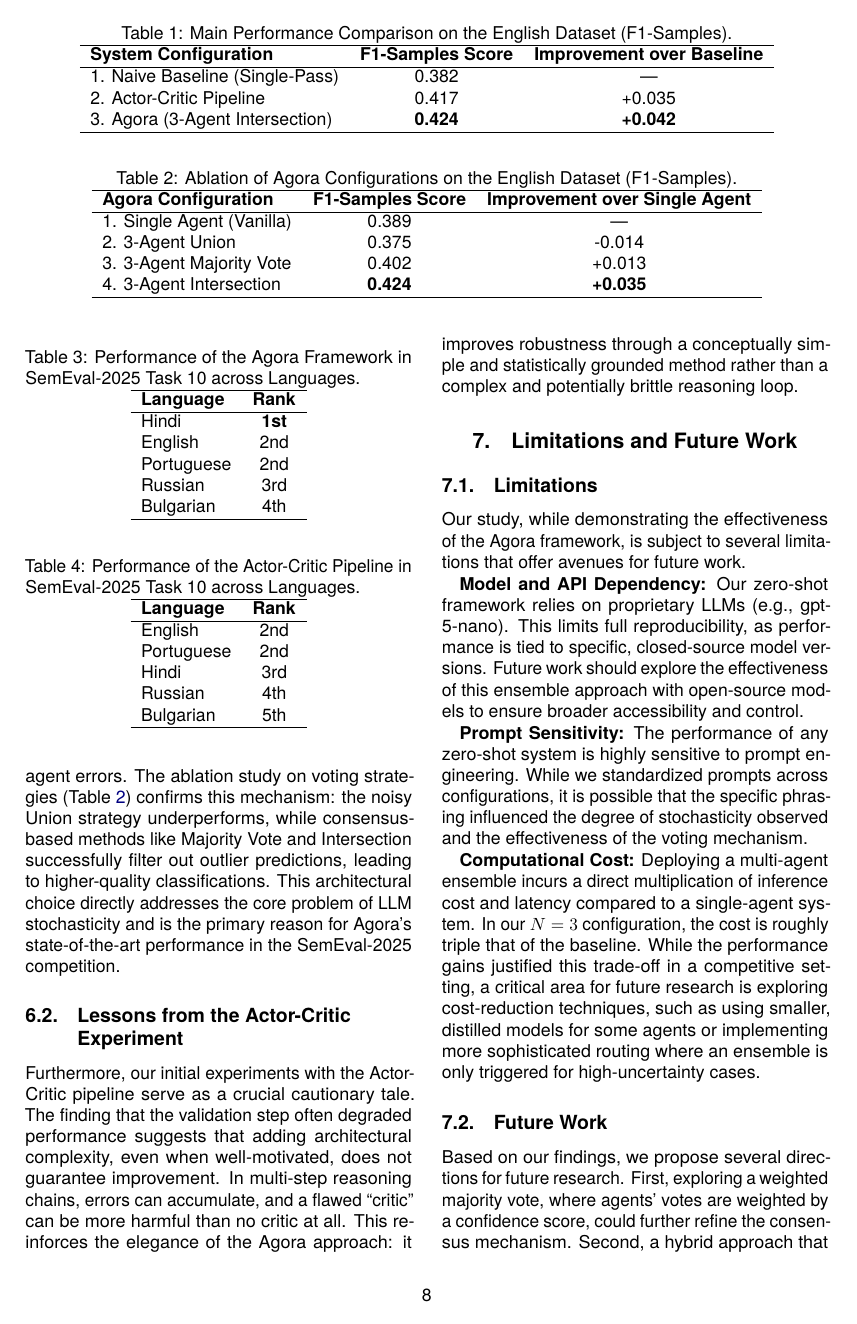
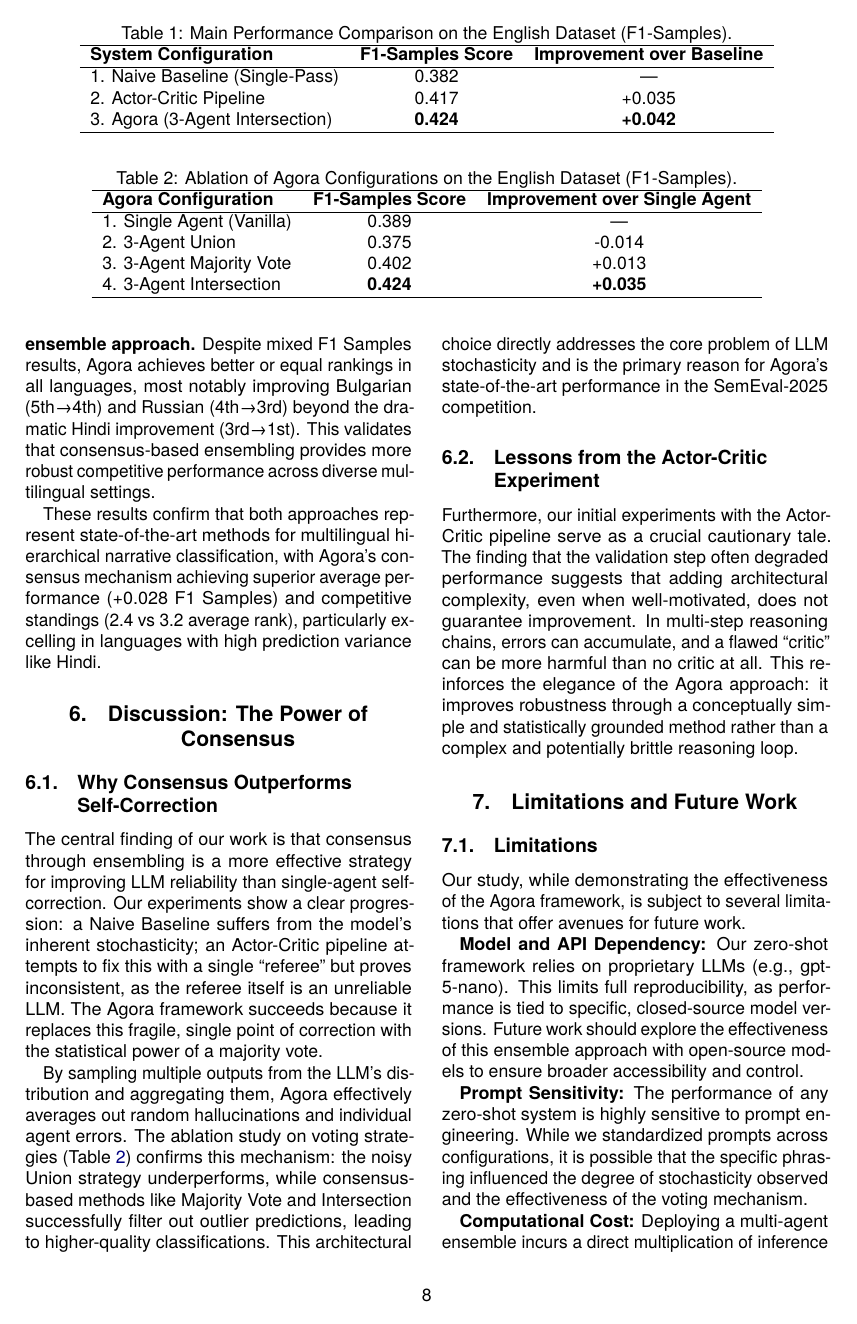
Before and after one commit to NourJadiri/LREC, a LaTeX document (main.tex, which reads sections/results.tex): page 8 of 12. Compiled offline with pdfLaTeX.

Commit message:
Revise results section: enhance performance comparison of Agora and Actor-Critic architectures in SemEval-2025; update table format and rankings for clarity.

```diff
--- a/sections/results.tex
+++ b/sections/results.tex
@@ -55,6 +55,3 @@ The ultimate validation of the Agora framework comes from its performance in the
 
-\begin{table}[ht]
+\begin{table*}[ht]
 \centering
-\caption{Performance of the Agora Framework in SemEval-2025 Task 10 across Languages.}
-\label{tab:semeval_rankings}
-\begin{tabular}{lc}
@@ -61,2 +62 @@ The ultimate validation of the Agora framework comes from its performance in the
 \hline
-\textbf{Language} & \textbf{Rank} \\
@@ -63,6 +66 @@ The ultimate validation of the Agora framework comes from its performance in the
 \hline
-Hindi & \textbf{1st} \\
-English & 2nd \\
-Portuguese & 2nd \\
-Russian & 3rd \\
-Bulgarian & 4th \\
@@ -69,3 +74,2 @@ Bulgarian & 4th \\
 \hline
 \end{tabular}
-\end{table}
@@ -76,17 +81 @@ Notably, these rankings represent a substantial improvement over our earlier sub
 
-\begin{table}[ht]
-\centering
-\caption{Performance of the Actor-Critic Pipeline in SemEval-2025 Task 10 across Languages.}
-\label{tab:actor_critic_rankings}
-\begin{tabular}{lc}
-\hline
-\textbf{Language} & \textbf{Rank} \\
-\hline
-English & 2nd \\
-Portuguese & 2nd \\
-Hindi & 3rd \\
-Russian & 4th \\
-Bulgarian & 5th \\
-\hline
-\end{tabular}
-\end{table}
@@ -94,0 +86,3 @@ While the Actor-Critic approach already achieved competitive results with consis
+\textbf{Consistent ranking improvements validate ensemble approach.} Despite mixed F1 Samples results, Agora achieves better or equal rankings in all languages, most notably improving Bulgarian (5th→4th) and Russian (4th→3rd) beyond the dramatic Hindi improvement (3rd→1st). This validates that consensus-based ensembling provides more robust competitive performance across diverse multilingual settings.
+
+These results confirm that both approaches represent state-of-the-art methods for multilingual hierarchical narrative classification, with Agora's consensus mechanism achieving superior average performance (+0.028 F1 Samples) and competitive standings (2.4 vs 3.2 average rank), particularly excelling in languages with high prediction variance like Hindi.
```
Also changed, not shown: main.pdf, sections/results.tex (25 more changed lines).
